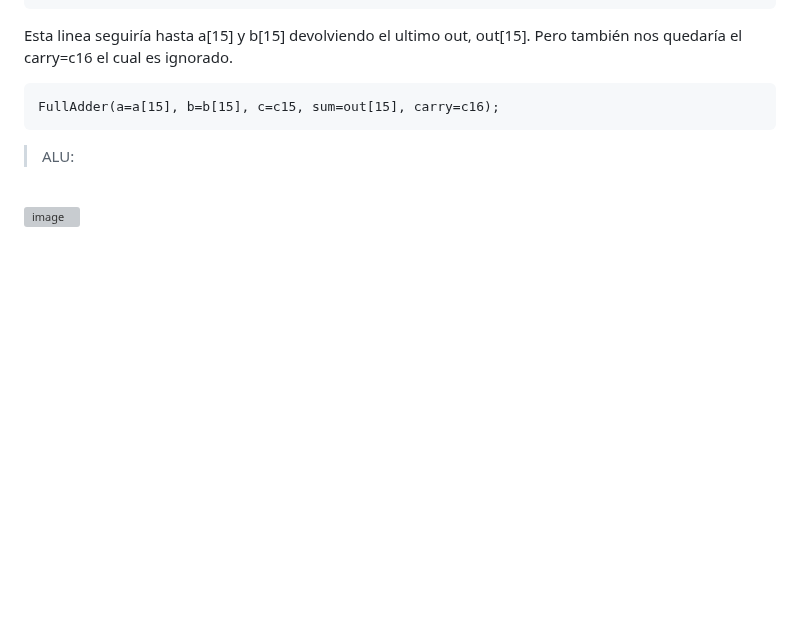
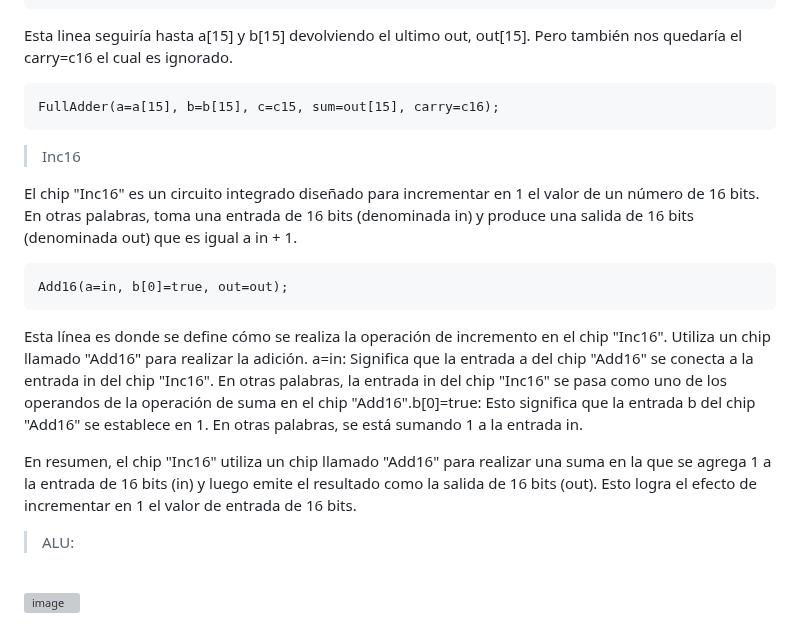
Before and after one commit to AndresFelipeMunozAguilar/Group_S13T3_Repository, a Markdown page: Practica_2/Readme.md, the part around the change. Drawn GitHub-style; blank space fills up the shorter version; grey boxes are pictures that could not be loaded.

````diff
--- a/Practica_2/Readme.md
+++ b/Practica_2/Readme.md
@@ -59,6 +59,20 @@ Esta linea seguiría hasta a[15] y b[15] devolviendo el ultimo out, out[15]. Per
 ```
 FullAdder(a=a[15], b=b[15], c=c15, sum=out[15], carry=c16);
 ```
+
+>Inc16
+
+El chip "Inc16" es un circuito integrado diseñado para incrementar en 1 el valor de un número de 16 bits. En otras palabras, toma una entrada de 16 bits (denominada in) y produce una salida de 16 bits (denominada out) que es igual a in + 1.
+
+```
+Add16(a=in, b[0]=true, out=out);
+```
+
+Esta línea es donde se define cómo se realiza la operación de incremento en el chip "Inc16". Utiliza un chip llamado "Add16" para realizar la adición.
+a=in: Significa que la entrada a del chip "Add16" se conecta a la entrada in del chip "Inc16". En otras palabras, la entrada in del chip "Inc16" se pasa como uno de los operandos de la operación de suma en el chip "Add16".b[0]=true: Esto significa que la entrada b del chip "Add16" se establece en 1. En otras palabras, se está sumando 1 a la entrada in.
+
+En resumen, el chip "Inc16" utiliza un chip llamado "Add16" para realizar una suma en la que se agrega 1 a la entrada de 16 bits (in) y luego emite el resultado como la salida de 16 bits (out). Esto logra el efecto de incrementar en 1 el valor de entrada de 16 bits.
+
 >ALU:
 <br>
 
````
